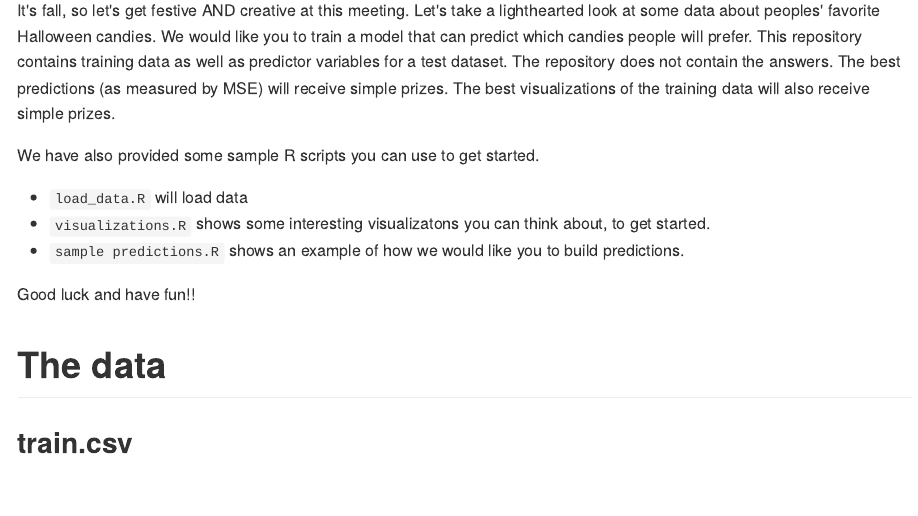
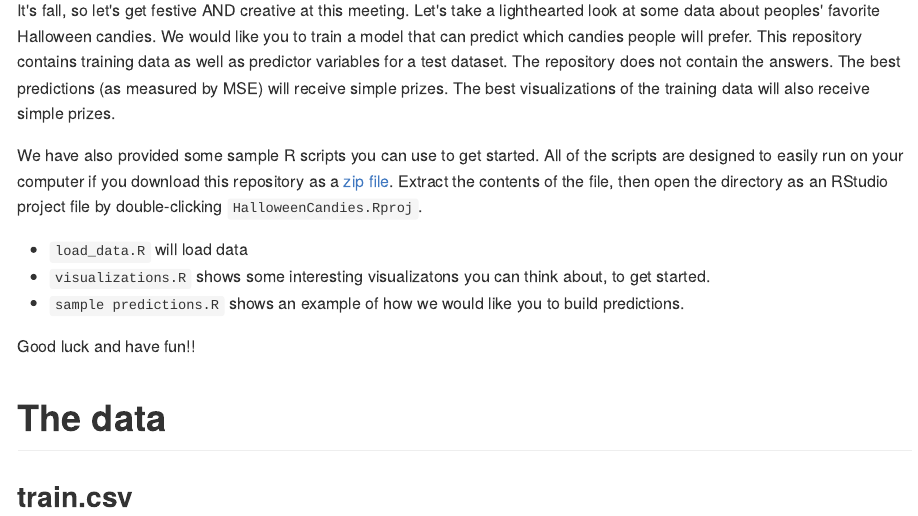
Before and after one commit to jmhewitt/HalloweenCandies, an R Markdown document (README.Rmd): the page in a window 1100 px wide, from 110 px down. The pictures show the output file README.md that the author committed with the source, drawn offline in the style of GitHub.

Commit message:
adding opening instructions

````diff
--- a/README.Rmd
+++ b/README.Rmd
@@ -14,7 +14,12 @@ for a test dataset.  The repository does not contain the answers. The best
 predictions (as measured by MSE) will receive simple prizes.  The best
 visualizations of the training data will also receive simple prizes.
 
-We have also provided some sample R scripts you can use to get started.
+We have also provided some sample R scripts you can use to get started.  All of
+the scripts are designed to easily run on your computer if you download this
+repository as a
+[zip file](https://github.com/jmhewitt/HalloweenCandies/archive/master.zip).
+Extract the contents of the file, then open the directory as an RStudio project
+file by double-clicking ```HalloweenCandies.Rproj```.
 
 - ```load_data.R``` will load data
 - ```visualizations.R``` shows some interesting visualizatons you can think
````
Also changed, not shown: README.md.
